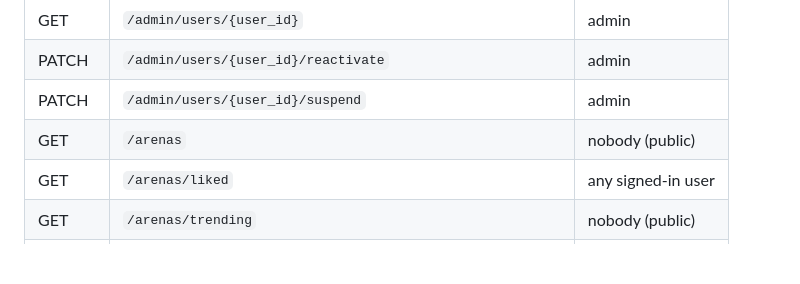
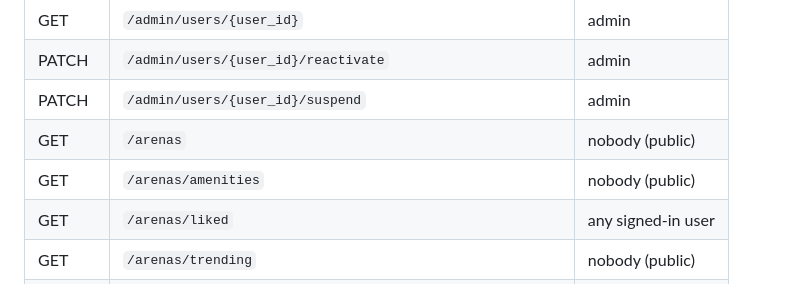
Before and after one commit to abubakar-51215/ArenaHub, a Markdown page: docs/ROUTES_AND_ROLES.md, the part around the change. Rendered like a GitHub page; blank space fills up the shorter version.

Commit message:
Add the amenities list route to the routes table

```diff
--- a/docs/ROUTES_AND_ROLES.md
+++ b/docs/ROUTES_AND_ROLES.md
@@ -38,6 +38,7 @@ wrong role = 403, another person's thing = 404, same as a missing one).
 | PATCH | `/admin/users/{user_id}/reactivate` | admin |
 | PATCH | `/admin/users/{user_id}/suspend` | admin |
 | GET | `/arenas` | nobody (public) |
+| GET | `/arenas/amenities` | nobody (public) |
 | GET | `/arenas/liked` | any signed-in user |
 | GET | `/arenas/trending` | nobody (public) |
 | GET | `/arenas/{arena_id}` | nobody (public) |
```
